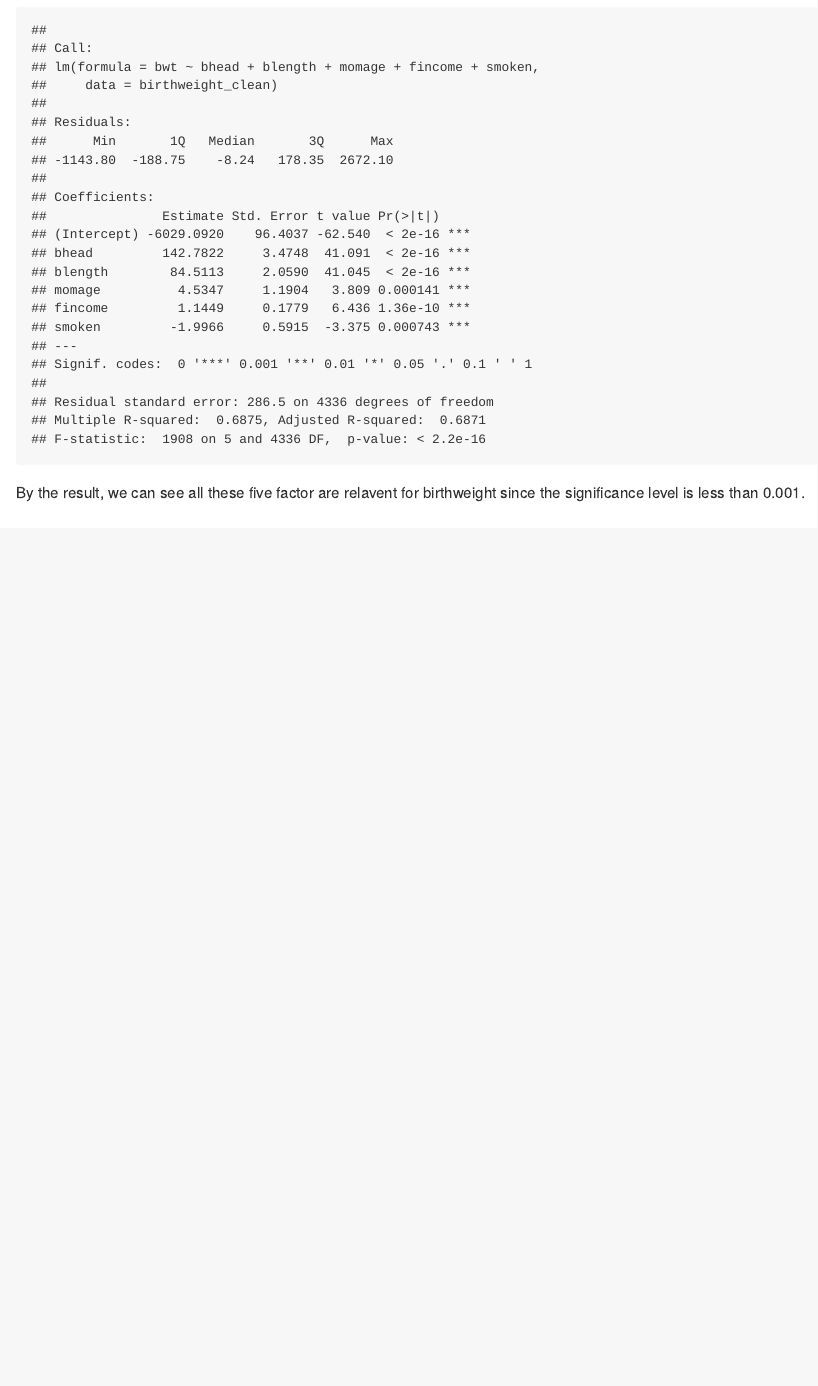
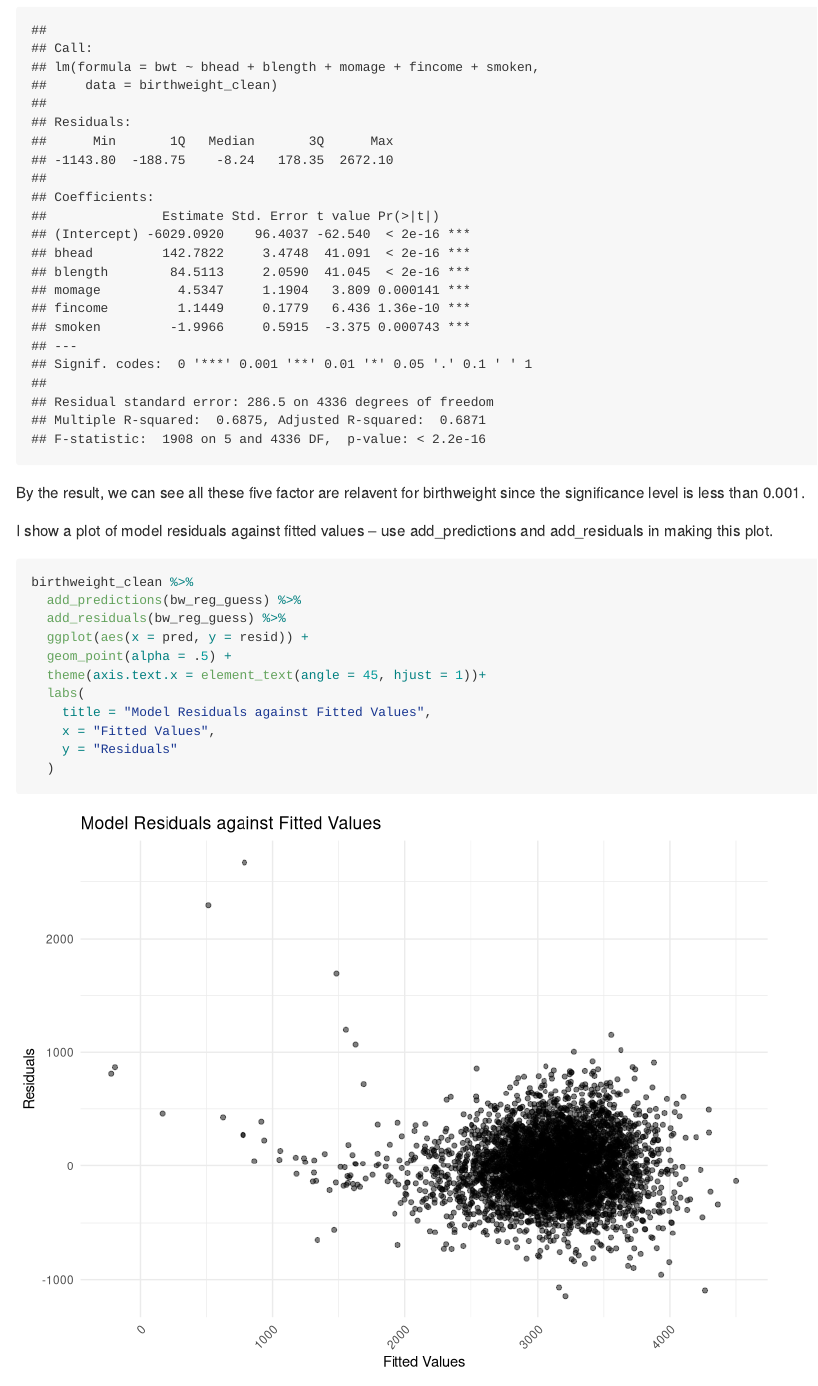
Before and after one commit to yy3296/p8105_hw6_yy3296, an R Markdown document (p8105_hw6_yy3296.Rmd): the page in a window 1100 px wide, from 4420 px down. Rendered offline with R 4.5, knitr and Pandoc, with nearby package versions; some code elsewhere in the file could not run offline; long lines of code are wrapped; column names are cleaned by a stand-in for the janitor package.

Commit message:
I show a plot of model residuals against fitted values – use add_predictions and add_residuals in making this plot.

````diff
--- a/p8105_hw6_yy3296.Rmd
+++ b/p8105_hw6_yy3296.Rmd
@@ -193,3 +193,19 @@ summary(bw_reg_guess)
 ```
 
 By the result, we can see all these five factor are relavent for birthweight since the significance level is less than 0.001.
+
+I show a plot of model residuals against fitted values – use add_predictions and add_residuals in making this plot.
+
+```{r}
+birthweight_clean %>%
+  add_predictions(bw_reg_guess) %>%
+  add_residuals(bw_reg_guess) %>%
+  ggplot(aes(x = pred, y = resid)) +
+  geom_point(alpha = .5) +
+  theme(axis.text.x = element_text(angle = 45, hjust = 1))+
+  labs(
+    title = "Model Residuals against Fitted Values",
+    x = "Fitted Values",
+    y = "Residuals"
+  )
+```
````
Also changed, not shown: p8105_hw6_yy3296.md, p8105_hw6_yy3296_files/figure-gfm/unnamed-chunk-11-1.png (added).
